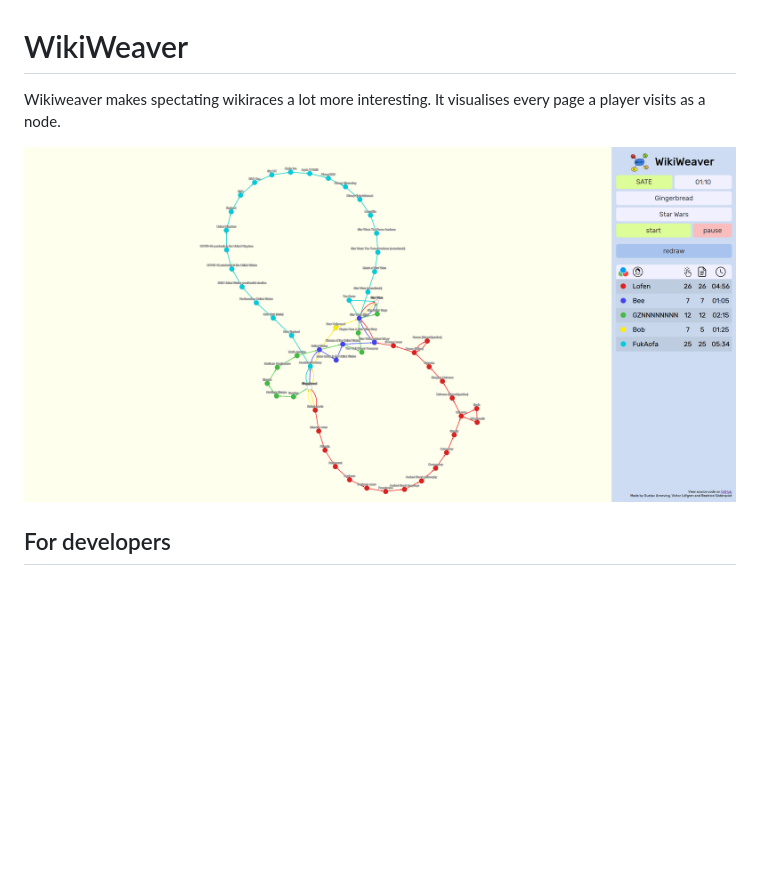
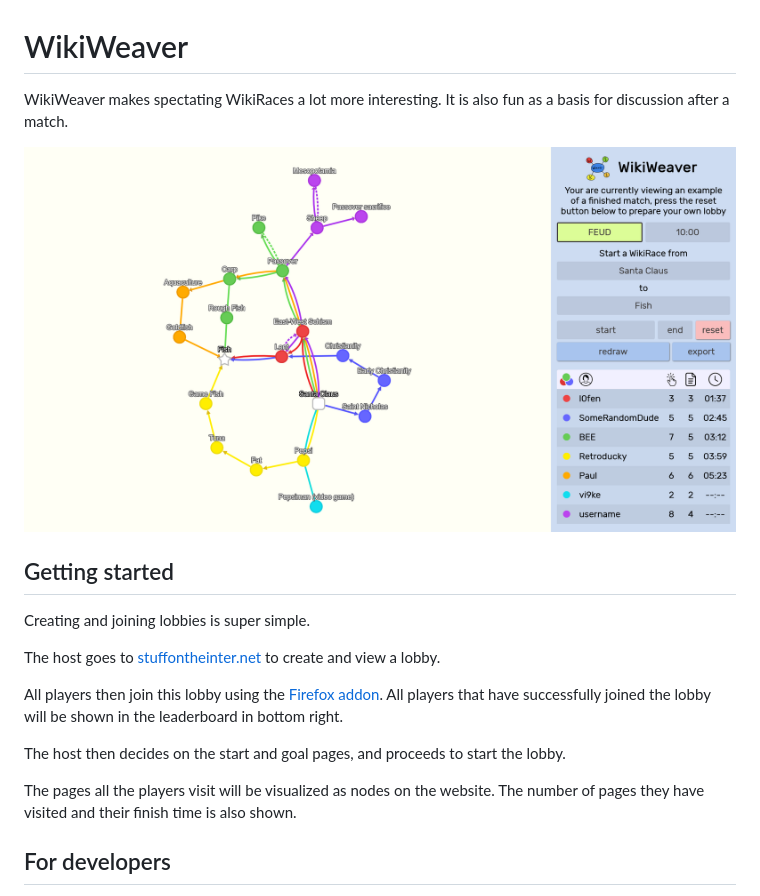
Before and after one commit to StuffOnTheInternet/wikiweaver, a Markdown page: README.md, the part around the change. Rendered like a GitHub page; pictures changed too: example.png; blank space fills up the shorter version.

Commit message:
readme: add a getting started section

```diff
--- a/README.md
+++ b/README.md
@@ -1,9 +1,21 @@
 # WikiWeaver
 
-Wikiweaver makes spectating wikiraces a lot more interesting.
-It visualises every page a player visits as a node.
+WikiWeaver makes spectating WikiRaces a lot more interesting.
+It is also fun as a basis for discussion after a match.
 
 ![Image of website](example.png)
+
+## Getting started
+
+Creating and joining lobbies is super simple.
+
+The host goes to [stuffontheinter.net](https://stuffontheinter.net) to create and view a lobby.
+
+All players then join this lobby using the [Firefox addon](https://addons.mozilla.org/en-US/firefox/addon/wikiweaver/). All players that have successfully joined the lobby will be shown in the leaderboard in bottom right.
+
+The host then decides on the start and goal pages, and proceeds to start the lobby.
+
+The pages all the players visit will be visualized as nodes on the website. The number of pages they have visited and their finish time is also shown.
 
 ## For developers
 
```
